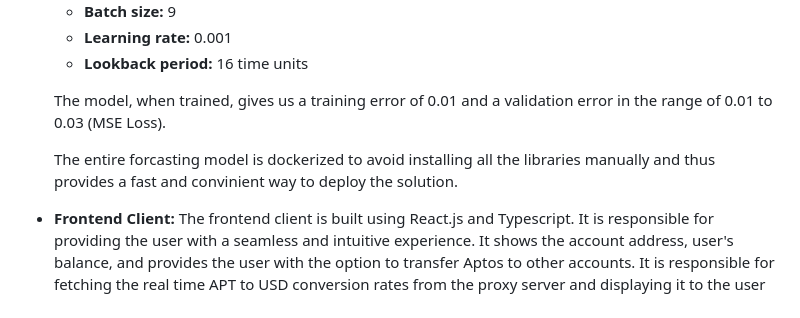
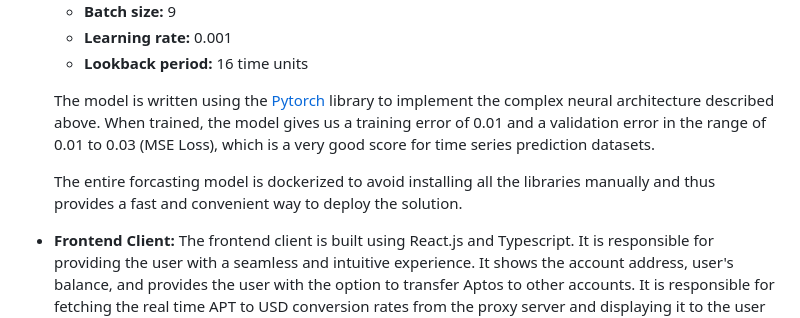
Before and after one commit to aritroCoder/Snaptos, a Markdown page: README.md, the part around the change. GitHub-like rendering.

Commit message:
Added model details to README

```diff
--- a/README.md
+++ b/README.md
@@ -98,9 +98,9 @@ The main components of the solution are:
    - **Learning rate:** 0.001
    - **Lookback period:** 16 time units
 
-   The model, when trained, gives us a training error of 0.01 and a validation error in the range of 0.01 to 0.03 (MSE Loss).
+   The model is written using the [Pytorch](https://pytorch.org/) library to implement the complex neural architecture described above. When trained, the model gives us a training error of 0.01 and a validation error in the range of 0.01 to 0.03 (MSE Loss), which is a very good score for time series prediction datasets.
 
-   The entire forcasting model is dockerized to avoid installing all the libraries manually and thus provides a fast and convinient way to deploy the solution.
+   The entire forcasting model is dockerized to avoid installing all the libraries manually and thus provides a fast and convenient way to deploy the solution.
 - **Frontend Client:** The frontend client is built using React.js and Typescript. It is responsible for providing the user with a seamless and intuitive experience. It shows the account address, user's balance, and provides the user with the option to transfer Aptos to other accounts. It is responsible for fetching the real time APT to USD conversion rates from the proxy server and displaying it to the user along with forecasting data. It also fetches the transaction history from the proxy server, provides the user with the option to create an Aptos account on-chain, allows switching between mainnet, testnet and devnet, and also provides the user with the option to fund their account with test and dev Aptos using the faucet.
 
 ## Why LSTM?
```
